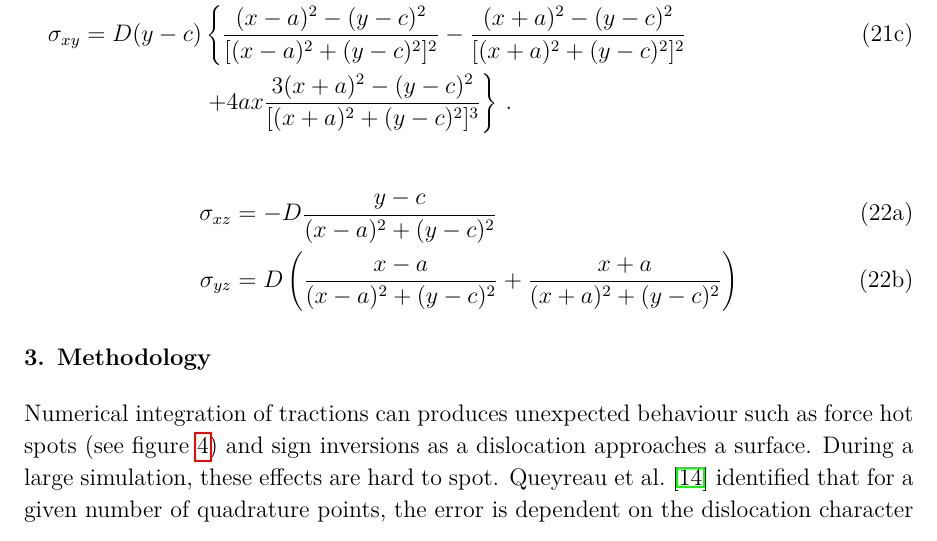
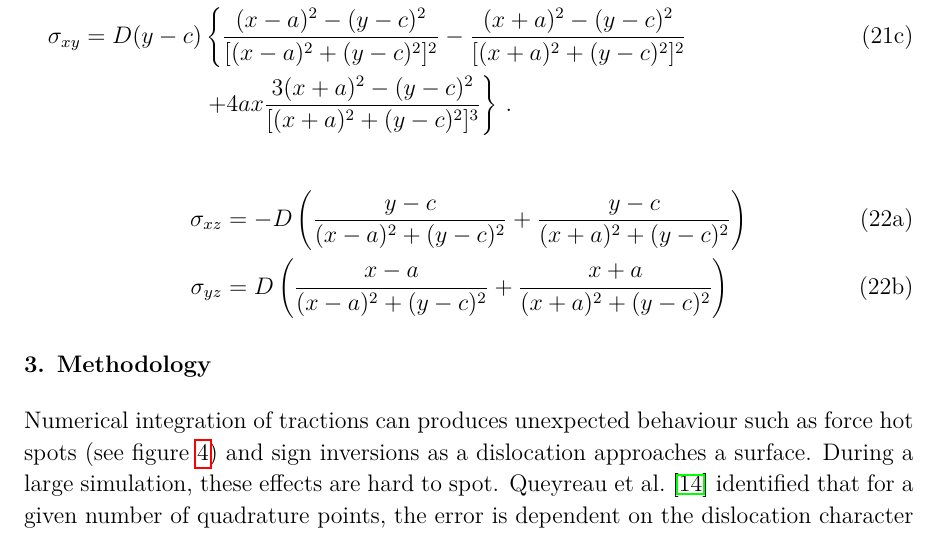
Before and after one commit to TarletonGroup/EasyDD, a LaTeX paper (src/wip/DanielCelisGarza/Accurate_evaluation_of_dislocation_tractions/paper/main.tex): part of page 7 of 20, cut so that both start at the same text. Compiled offline with pdfLaTeX.

Commit message:
Was missing the other side of the equation fixes #29

```diff
--- a/src/wip/DanielCelisGarza/Accurate_evaluation_of_dislocation_tractions/paper/main.tex
+++ b/src/wip/DanielCelisGarza/Accurate_evaluation_of_dislocation_tractions/paper/main.tex
@@ -242,7 +242,7 @@ The case where the Burgers vector lies parallel to the surface is found in \cref
 
 \begin{subequations}
     \begin{align}
-        \sigma_{xz} & = -D \dfrac{y - c}{(x - a)^2 + (y - c)^2}                                                    \\
+        \sigma_{xz} & = -D \left(\dfrac{y - c}{(x - a)^2 + (y - c)^2} + \dfrac{y - c}{(x + a)^2 + (y - c)^2}\right) \\
         \sigma_{yz} & = D \left(\dfrac{x - a}{(x - a)^2 + (y - c)^2} + \dfrac{x + a}{(x + a)^2 + (y - c)^2}\right)
     \end{align}
 \end{subequations}
```
Also changed, not shown: src/wip/DanielCelisGarza/Accurate_evaluation_of_dislocation_tractions/paper/main.pdf.
